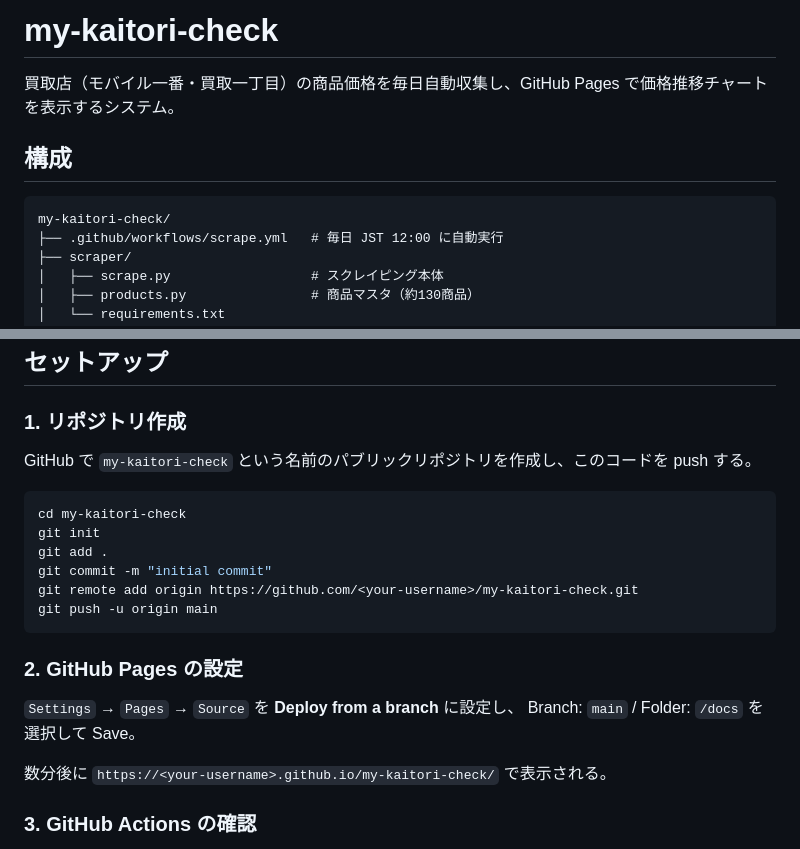
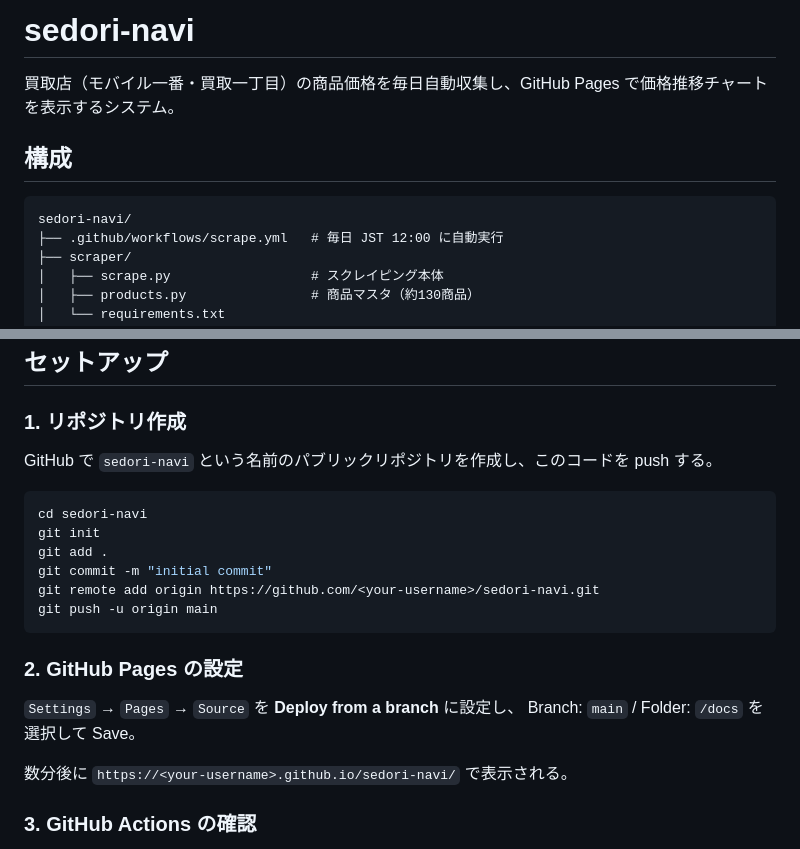
Before and after one commit to makkinngami-cmd/sedori-navi, a Markdown page: README.md, 2 parts joined by grey strips. Drawn GitHub-style.

Commit message:
Rename project references: my-kaitori-check → sedori-navi
Co-Authored-By: Claude Sonnet 4.6 <noreply@anthropic.com>

````diff
--- a/README.md
+++ b/README.md
@@ -1,11 +1,11 @@
-# my-kaitori-check
+# sedori-navi
 
 買取店（モバイル一番・買取一丁目）の商品価格を毎日自動収集し、GitHub Pages で価格推移チャートを表示するシステム。
 
 ## 構成
 
 ```
-my-kaitori-check/
+sedori-navi/
 ├── .github/workflows/scrape.yml   # 毎日 JST 12:00 に自動実行
 ├── scraper/
 │   ├── scrape.py                  # スクレイピング本体
@@ -22,14 +22,14 @@ my-kaitori-check/
 
 ### 1. リポジトリ作成
 
-GitHub で `my-kaitori-check` という名前のパブリックリポジトリを作成し、このコードを push する。
+GitHub で `sedori-navi` という名前のパブリックリポジトリを作成し、このコードを push する。
 
 ```bash
-cd my-kaitori-check
+cd sedori-navi
 git init
 git add .
 git commit -m "initial commit"
-git remote add origin https://github.com/<your-username>/my-kaitori-check.git
+git remote add origin https://github.com/<your-username>/sedori-navi.git
 git push -u origin main
 ```
 
@@ -38,7 +38,7 @@ git push -u origin main
 `Settings` → `Pages` → `Source` を **Deploy from a branch** に設定し、
 Branch: `main` / Folder: `/docs` を選択して Save。
 
-数分後に `https://<your-username>.github.io/my-kaitori-check/` で表示される。
+数分後に `https://<your-username>.github.io/sedori-navi/` で表示される。
 
 ### 3. GitHub Actions の確認
 
````
